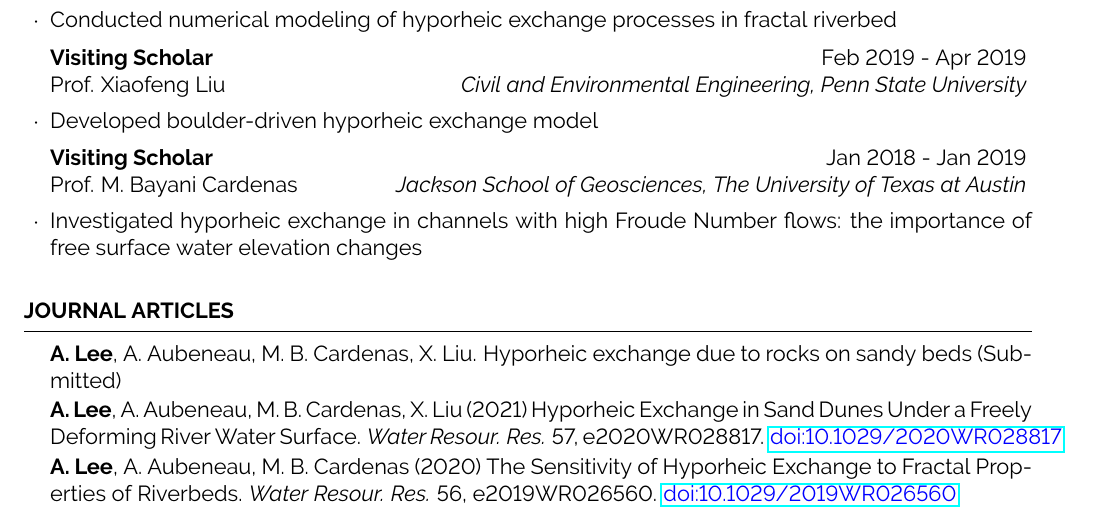
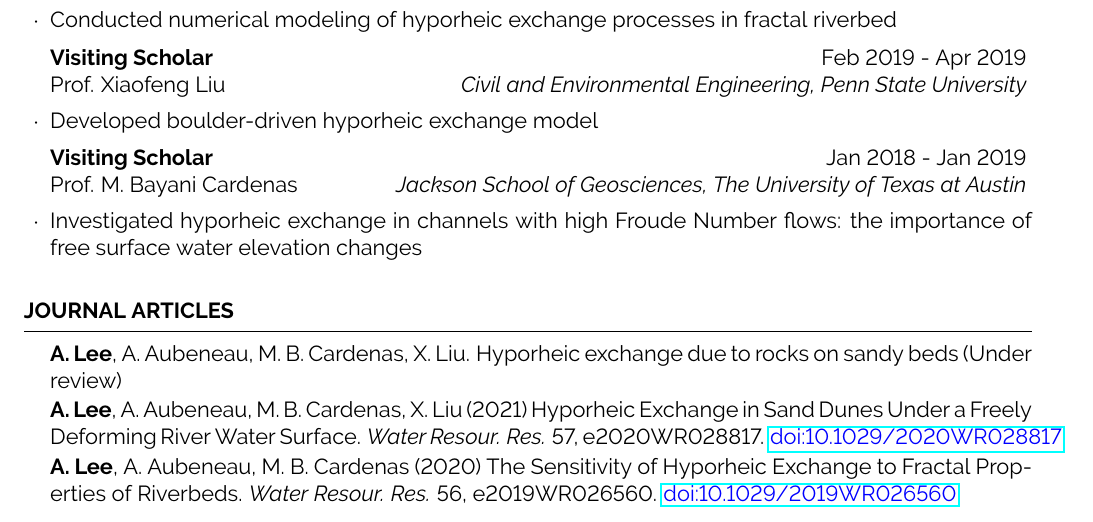
Before and after one commit to anzylee/anzylee.github.io, a LaTeX CV (anzyLee.tex): part of page 1 of 2, cut so that both start at the same text. Compiled offline with pdfLaTeX.

Commit message:
update CV

```diff
--- a/anzyLee.tex
+++ b/anzyLee.tex
@@ -142,7 +142,7 @@ BS in Spatial Environment System Engineering
 
 \begin{rSection}{JOURNAL ARTICLES}
 \vspace{-2.5mm}
-\item \textbf{A. Lee}, A. Aubeneau, M. B. Cardenas, X. Liu. Hyporheic exchange due to rocks on sandy beds (Submitted)
+\item \textbf{A. Lee}, A. Aubeneau, M. B. Cardenas, X. Liu. Hyporheic exchange due to rocks on sandy beds (Under review)
 \item \textbf{A. Lee}, A. Aubeneau, M. B. Cardenas, X. Liu (2021) Hyporheic Exchange in Sand Dunes Under a Freely Deforming River Water Surface. \textit{Water Resour. Res.} 57, e2020WR028817. \href{https://doi.org/10.1029/2020WR028817}{\textcolor{blue}{doi:10.1029/2020WR028817}}
 \item \textbf{A. Lee}, A. Aubeneau, M. B. Cardenas (2020) The Sensitivity of Hyporheic Exchange to Fractal Properties of Riverbeds. \textit{Water Resour. Res.} 56, e2019WR026560. \href{https://doi.org/10.1029/2019WR026560}{\textcolor{blue}{doi:10.1029/2019WR026560}}
 \item S. W. Kim, \textbf{A. Lee}, J. Mun (2018) A Surrogate Modeling for Storm Surge Prediction Using an Artificial Neural Network. \textit{J. of Coastal Res.} 84, 866-870. \href{https://doi.org/10.2112/SI85-174.1}{\textcolor{blue}{doi:10.2112/SI85-174.1}}
```
Also changed, not shown: index.md (+1 -1 lines), anzyLee.pdf, 2 other files.
